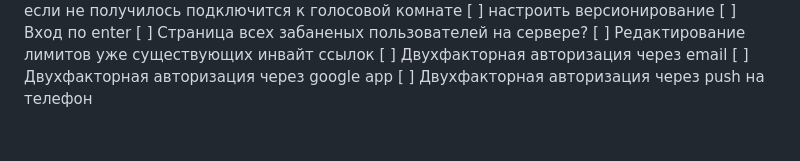
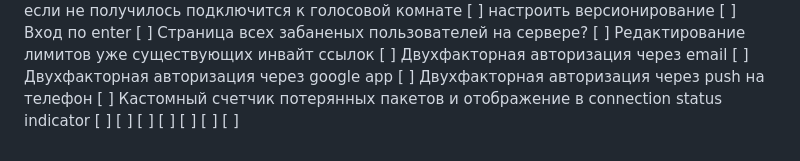
Before and after one commit to loject/cheenhub, a Markdown page: todo.md, the part around one of its changes. Drawn GitHub-style.

Commit message:
docs: update realtime todo items

```diff
--- a/todo.md
+++ b/todo.md
@@ -171,3 +171,11 @@
 [ ] Двухфакторная авторизация через email
 [ ] Двухфакторная авторизация через google app
 [ ] Двухфакторная авторизация через push на телефон
+[ ] Кастомный счетчик потерянных пакетов и отображение в connection status indicator
+[ ]
+[ ]
+[ ]
+[ ]
+[ ]
+[ ]
+[ ]
```
Also changed, not shown: other parts of todo.md (+1 -1 lines).
